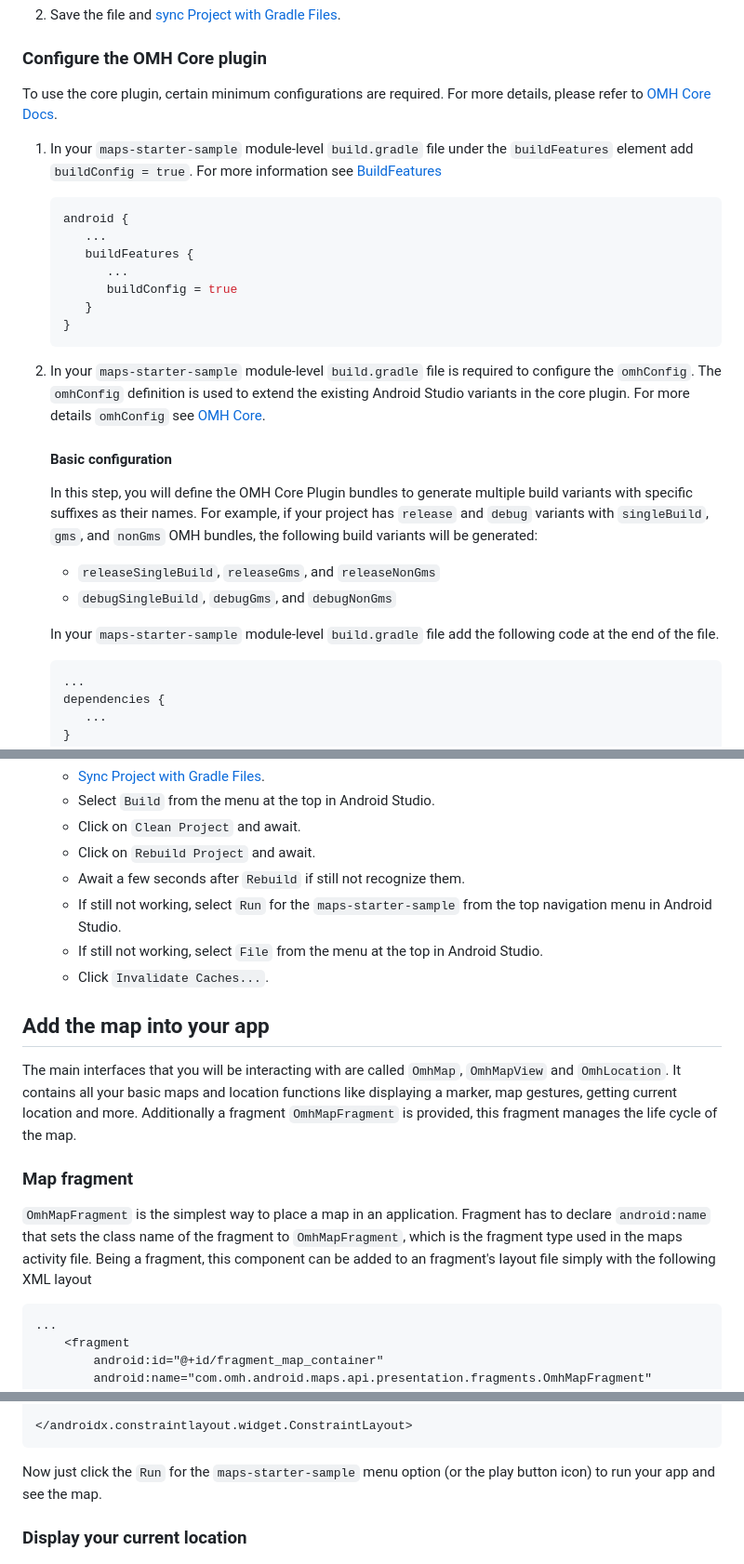
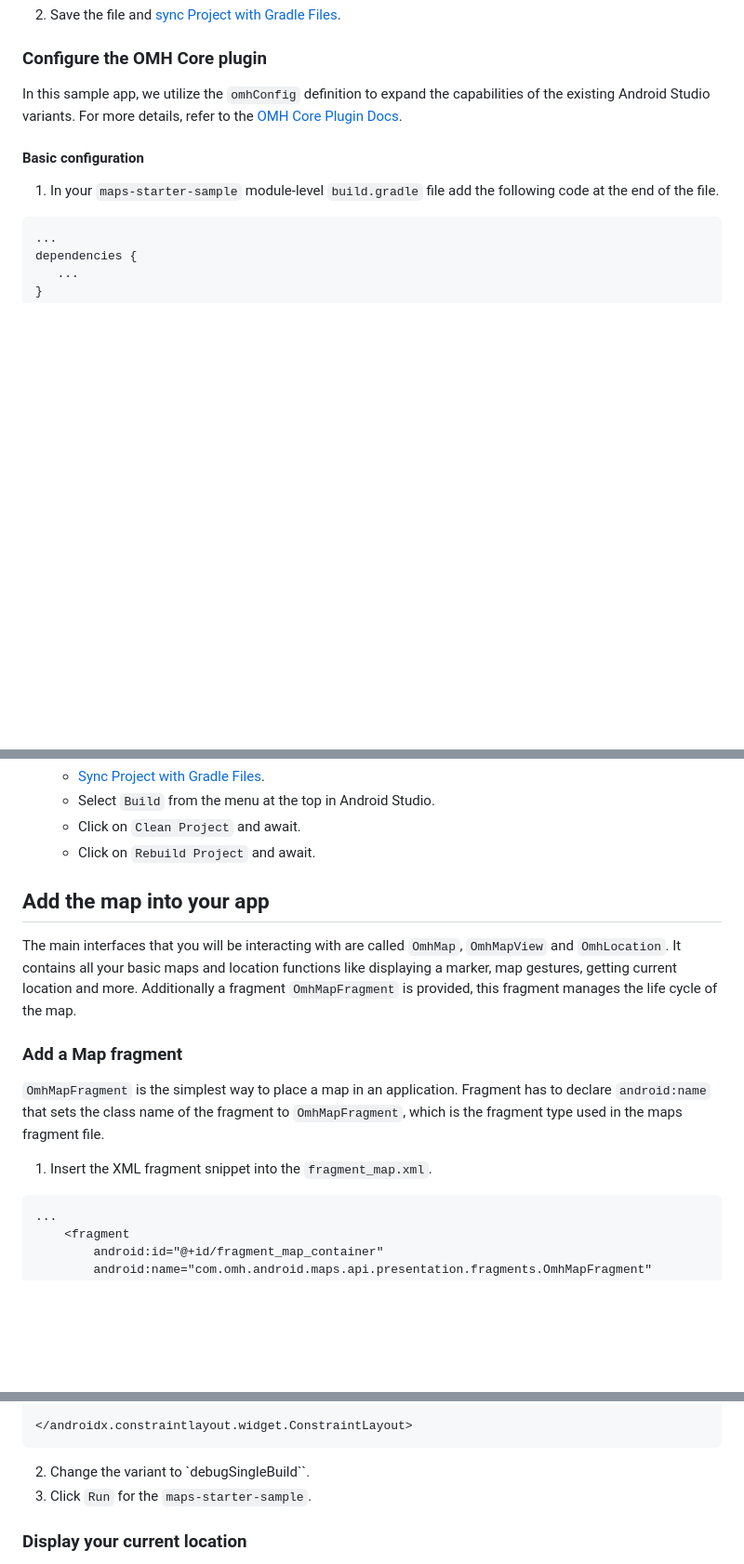
Before and after one commit to openmobilehub/omh-maps, a Markdown page: README.md, 3 parts joined by grey strips. Shown at 93% size. GitHub-like rendering; blank space fills up the shorter version.

Commit message:
Update README.md to match starter-code branch

````diff
--- a/README.md
+++ b/README.md
@@ -133,30 +121,11 @@ To incorporate OMH Maps into your project, you have two options: utilize the OMH
 2. Save the file and [sync Project with Gradle Files](https://developer.android.com/studio/build#sync-files).
 
 ### Configure the OMH Core plugin
-To use the core plugin, certain minimum configurations are required. For more details, please refer to [OMH Core Docs](https://github.com/openmobilehub/omh-core/tree/release/1.0).
-
-1. In your `maps-starter-sample` module-level `build.gradle` file under the `buildFeatures` element add `buildConfig = true`. For more information see [BuildFeatures](https://developer.android.com/reference/tools/gradle-api/7.0/com/android/build/api/dsl/BuildFeatures)
-
-   ```kotlin
-   android {
-      ...
-      buildFeatures {
-         ...
-         buildConfig = true
-      }
-   }
-   ```
-
-2. In your `maps-starter-sample` module-level `build.gradle` file is required to configure the `omhConfig`. The `omhConfig` definition is used to extend the existing Android Studio variants in the core plugin.
-For more details `omhConfig` see [OMH Core](https://github.com/openmobilehub/omh-core/tree/release/1.0).
+In this sample app, we utilize the `omhConfig` definition to expand the capabilities of the existing Android Studio variants. For more details, refer to the [OMH Core Plugin Docs](https://github.com/openmobilehub/omh-core/tree/release/1.0).
 
    #### Basic configuration
-   In this step, you will define the OMH Core Plugin bundles to generate multiple build variants with specific suffixes as their names. For example, if your project has `release` and `debug` variants with `singleBuild`, `gms`, and `nonGms` OMH bundles, the following build variants will be generated:
 
-   - `releaseSingleBuild`, `releaseGms`, and `releaseNonGms`
-   - `debugSingleBuild`, `debugGms`, and `debugNonGms`
-
-   In your `maps-starter-sample` module-level `build.gradle` file add the following code at the end of the file.
+   1. In your `maps-starter-sample` module-level `build.gradle` file add the following code at the end of the file.
 
    ```kotlin
    ...
@@ -249,20 +223,17 @@ For more details `omhConfig` see [OMH Core](https://github.com/openmobilehub/omh
    - Select `Build` from the menu at the top in Android Studio.
    - Click on `Clean Project` and await.
    - Click on `Rebuild Project` and await.
-   - Await a few seconds after `Rebuild` if still not recognize them.
-   - If still not working, select `Run` for the `maps-starter-sample` from the top navigation menu in Android Studio.
-   - If still not working, select `File` from the menu at the top in Android Studio.
-   - Click `Invalidate Caches...`.
 
 ## Add the map into your app
 The main interfaces that you will be interacting with are called `OmhMap`, `OmhMapView` and `OmhLocation`.
 It contains all your basic maps and location functions like displaying a marker, map gestures, getting current location and more.
 Additionally a fragment `OmhMapFragment` is provided, this fragment manages the life cycle of the map.
 
-### Map fragment
+### Add a Map fragment
 `OmhMapFragment` is the simplest way to place a map in an application.
-Fragment has to declare `android:name` that sets the class name of the fragment to `OmhMapFragment`, which is the fragment type used in the maps activity file.
-Being a fragment, this component can be added to an fragment's layout file simply with the following XML layout
+Fragment has to declare `android:name` that sets the class name of the fragment to `OmhMapFragment`, which is the fragment type used in the maps fragment file.
+
+1. Insert the XML fragment snippet into the `fragment_map.xml`.
 
 ```xml
 ...
@@ -302,7 +273,8 @@ And the complete fragment's layout should look similar to this example:
 </androidx.constraintlayout.widget.ConstraintLayout>
 ```
 
-Now just click the `Run` for the `maps-starter-sample` menu option (or the play button icon) to run your app and see the map.
+2. Change the variant to `debugSingleBuild``.
+3. Click `Run` for the `maps-starter-sample`.
 
 ### Display your current location
 An `OmhMap` must be acquired using `getMapAsync(OmhOnMapReadyCallback)`. This class automatically initializes the maps system and the view.
````
Also changed, not shown: other parts of README.md (+9 -16 lines).
